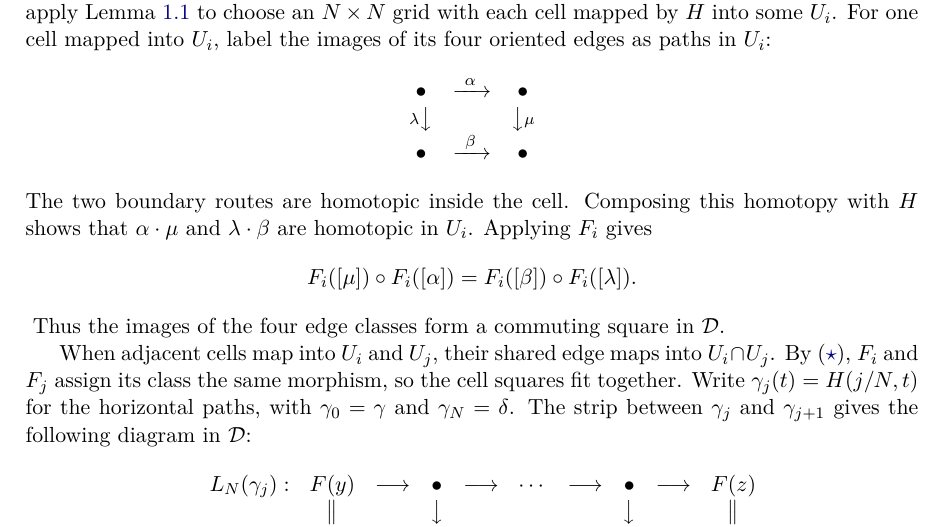
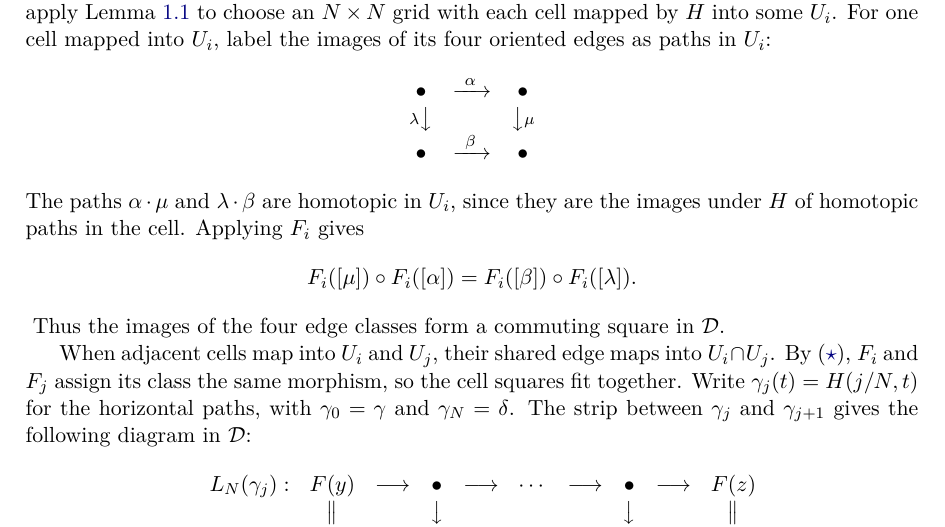
Before and after one commit to mathlib-initiative/seifert-van-kampen-tauceti, a LaTeX document (informal/main.tex, which reads informal/sections/02-fundamental-groupoid-of-a-cover.tex): part of page 3 of 6, cut so that both start at the same text. Compiled offline with pdfLaTeX.

Commit message:
Explain cell homotopy through its image paths

```diff
--- a/informal/sections/02-fundamental-groupoid-of-a-cover.tex
+++ b/informal/sections/02-fundamental-groupoid-of-a-cover.tex
@@ -96,9 +96,9 @@ as paths in $U_i$:
     \bullet & \xrightarrow{\ \beta\ } & \bullet
   \end{array}
 \]
-The two boundary routes are homotopic inside the cell. Composing this homotopy
-with $H$ shows that $\alpha\ptrans\mu$ and $\lambda\ptrans\beta$ are homotopic
-in $U_i$. Applying $F_i$ gives
+The paths $\alpha\ptrans\mu$ and $\lambda\ptrans\beta$ are homotopic in $U_i$,
+since they are the images under $H$ of homotopic paths in the cell.
+Applying $F_i$ gives
 \proofequation{2.2-s07-cell}{The two routes around one cell have the same value}{
   F_i([\mu])\circ F_i([\alpha])
     =F_i([\beta])\circ F_i([\lambda]).
```
